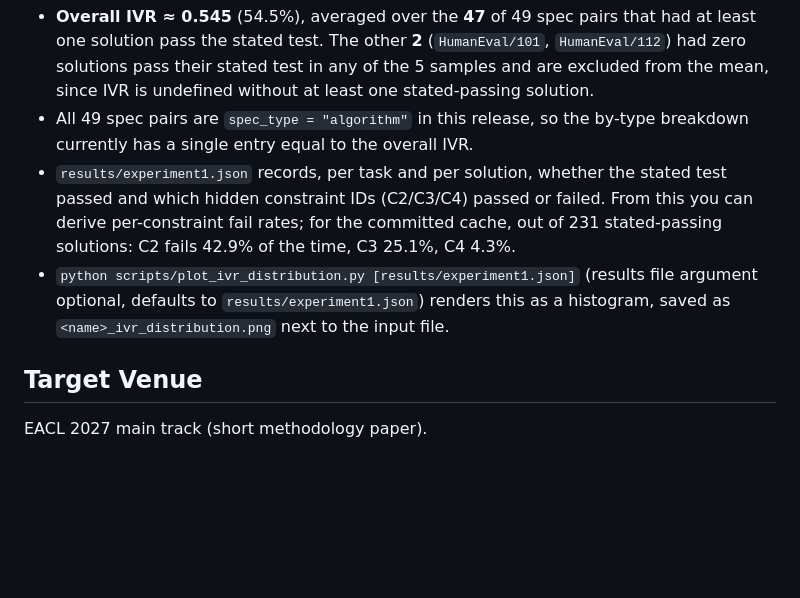
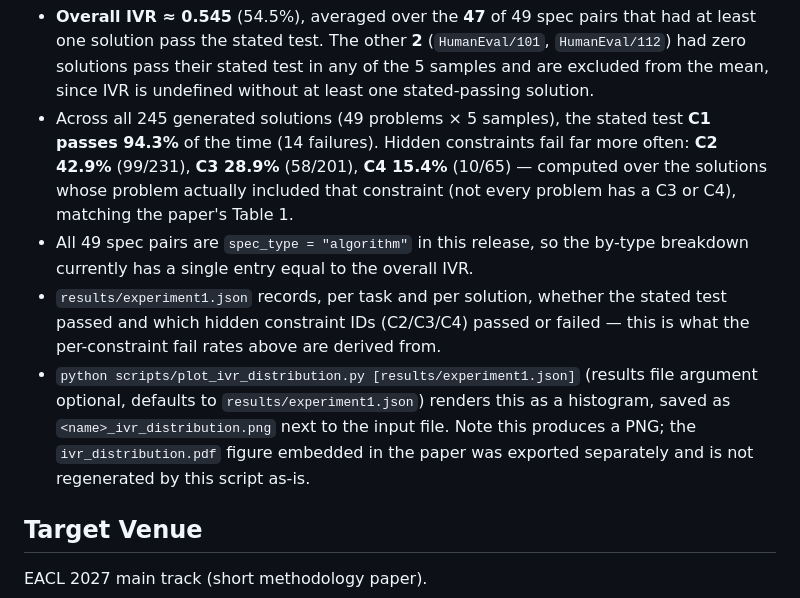
Before and after one commit to anote-ai/Research-IntentSpecification, a Markdown page: README.md, the part around the change. Rendered like a GitHub page; blank space fills up the shorter version.

Commit message:
updated readme to match updated paper draft

```diff
--- a/README.md
+++ b/README.md
@@ -156,17 +156,24 @@ Full results saved to results/experiment1.json
   (`HumanEval/101`, `HumanEval/112`) had zero solutions pass their stated
   test in any of the 5 samples and are excluded from the mean, since IVR is
   undefined without at least one stated-passing solution.
+- Across all 245 generated solutions (49 problems × 5 samples), the stated
+  test **C1 passes 94.3%** of the time (14 failures). Hidden constraints fail
+  far more often: **C2 42.9%** (99/231), **C3 28.9%** (58/201), **C4 15.4%**
+  (10/65) — computed over the solutions whose problem actually included that
+  constraint (not every problem has a C3 or C4), matching the paper's
+  Table 1.
 - All 49 spec pairs are `spec_type = "algorithm"` in this release, so the
   by-type breakdown currently has a single entry equal to the overall IVR.
 - `results/experiment1.json` records, per task and per solution, whether the
   stated test passed and which hidden constraint IDs (C2/C3/C4) passed or
-  failed. From this you can derive per-constraint fail rates; for the
-  committed cache, out of 231 stated-passing solutions: C2 fails 42.9% of the
-  time, C3 25.1%, C4 4.3%.
+  failed — this is what the per-constraint fail rates above are derived
+  from.
 - `python scripts/plot_ivr_distribution.py [results/experiment1.json]`
   (results file argument optional, defaults to `results/experiment1.json`)
   renders this as a histogram, saved as `<name>_ivr_distribution.png` next to
-  the input file.
+  the input file. Note this produces a PNG; the `ivr_distribution.pdf` figure
+  embedded in the paper was exported separately and is not regenerated by
+  this script as-is.
 
 ## Target Venue
 
```
